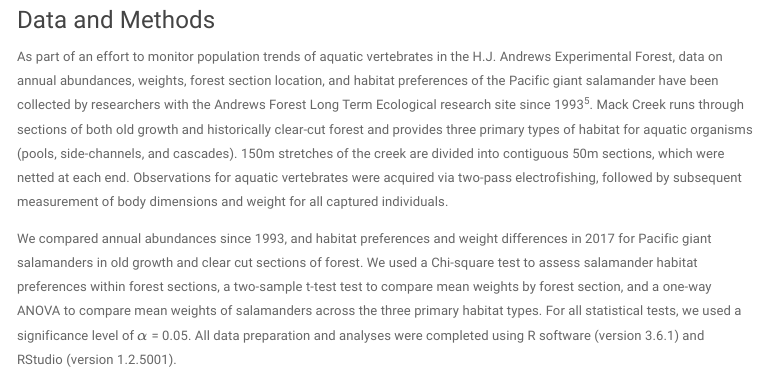
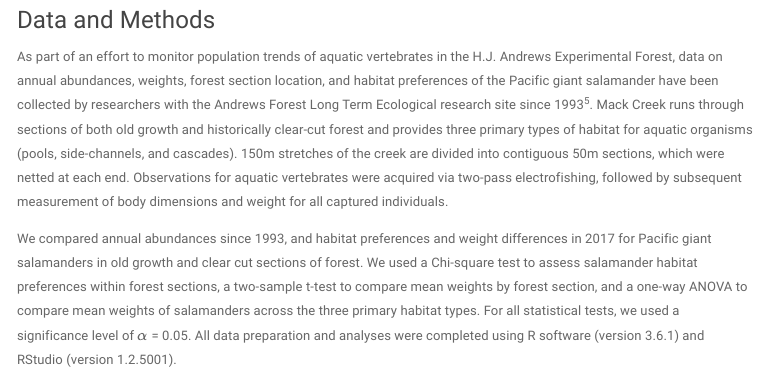
Before and after one commit to lopazanski/a5_salamanders, an R Markdown document (a5_report.Rmd): the page in a window 1100 px wide, from 1480 px down. The pictures show the output file a5_report.html that the author committed with the source, opened offline; menus at the side of the page are left out.

Commit message:
Fixed a typo

```diff
--- a/a5_report.Rmd
+++ b/a5_report.Rmd
@@ -40,7 +40,7 @@ Amphibian populations have been declining for over half a century^1^, with more
 ### Data and Methods
 As part of an effort to monitor population trends of aquatic vertebrates in the H.J. Andrews Experimental Forest, data on annual abundances, weights, forest section location, and habitat preferences of the Pacific giant salamander have been collected by researchers with the Andrews Forest Long Term Ecological research site since 1993^5^. Mack Creek runs through sections of both old growth and historically clear-cut forest and provides three primary types of habitat for aquatic organisms (pools, side-channels, and cascades). 150m stretches of the creek are divided into contiguous 50m sections, which were netted at each end. Observations for aquatic vertebrates were acquired via two-pass electrofishing, followed by subsequent measurement of body dimensions and weight for all captured individuals.
 
-We compared annual abundances since 1993, and habitat preferences and weight differences in 2017 for Pacific giant salamanders in old growth and clear cut sections of forest. We used a Chi-square test to assess salamander habitat preferences within forest sections, a two-sample t-test test to compare mean weights by forest section, and a one-way ANOVA to compare mean weights of salamanders across the three primary habitat types. For all statistical tests, we used a significance level of $\alpha$ = 0.05. All data preparation and analyses were completed using R software (version 3.6.1) and RStudio (version 1.2.5001).
+We compared annual abundances since 1993, and habitat preferences and weight differences in 2017 for Pacific giant salamanders in old growth and clear cut sections of forest. We used a Chi-square test to assess salamander habitat preferences within forest sections, a two-sample t-test to compare mean weights by forest section, and a one-way ANOVA to compare mean weights of salamanders across the three primary habitat types. For all statistical tests, we used a significance level of $\alpha$ = 0.05. All data preparation and analyses were completed using R software (version 3.6.1) and RStudio (version 1.2.5001).
 
 ![***Figure 3.*** Map of H. J. Andrews Experimental Forest with associated streams. Streams are depicted as blue lines and sample locations as green circles. This report focuses on salamanders found in Mack Creek. Picture credit: Sashka Warner. ([source](https://www.researchgate.net/publication/324601050_Interactions_of_Roads_and_Deforestation_with_Stream_Sediment_Size_and_Network_Structure_in_the_Western_Cascade_Range_of_Oregon/figures?lo=1))](HJ_andrews_national_forest_map.png)
 
```
Also changed, not shown: a5_report.html.
